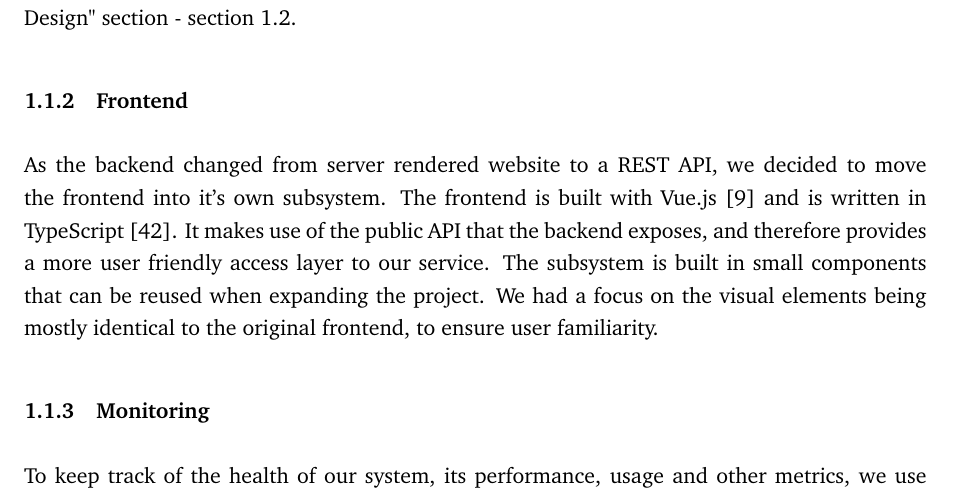
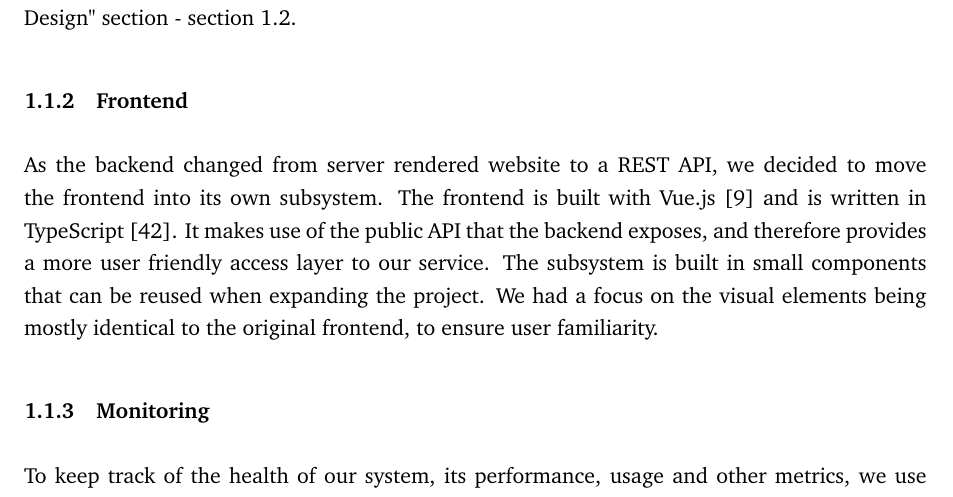
Before and after one commit to Devops-2022-Group-R/itu-minitwit, a LaTeX document (report/main.tex, which reads report/sections/system-perspective/system-architecture.tex): part of page 5 of 28, cut so that both start at the same text. Compiled offline with pdfLaTeX.

Commit message:
Fix typo

```diff
--- a/report/sections/system-perspective/system-architecture.tex
+++ b/report/sections/system-perspective/system-architecture.tex
@@ -16,7 +16,7 @@ The core system of the project is the backend. It is responsible for the actual
 It's built with Go \cite{tool:go}, runs in a Docker container and uses Microsoft SQL server \cite{tool:microsoft-sql-server} as the database. We deep dive into this component in the "System Design" section - section \ref{section:system-design}.
 
 \subsubsection{Frontend}
-As the backend changed from server rendered website to a REST API, we decided to move the frontend into it's own subsystem.
+As the backend changed from server rendered website to a REST API, we decided to move the frontend into its own subsystem.
 The frontend is built with Vue.js \cite{tool:vue} and is written in TypeScript \cite{tool:typescript}.
 It makes use of the public API that the backend exposes, and therefore provides a more user friendly access layer to our service.
 The subsystem is built in small components that can be reused when expanding the project. We had a focus on the visual elements being mostly identical to the original frontend, to ensure user familiarity.
```
Also changed, not shown: report/sections/system-perspective/system-architecture.tex (2 more changed lines).
